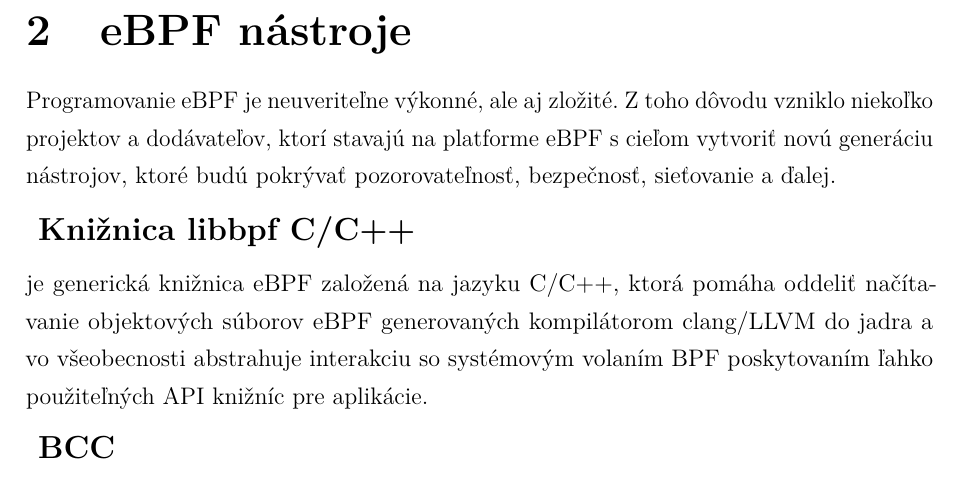
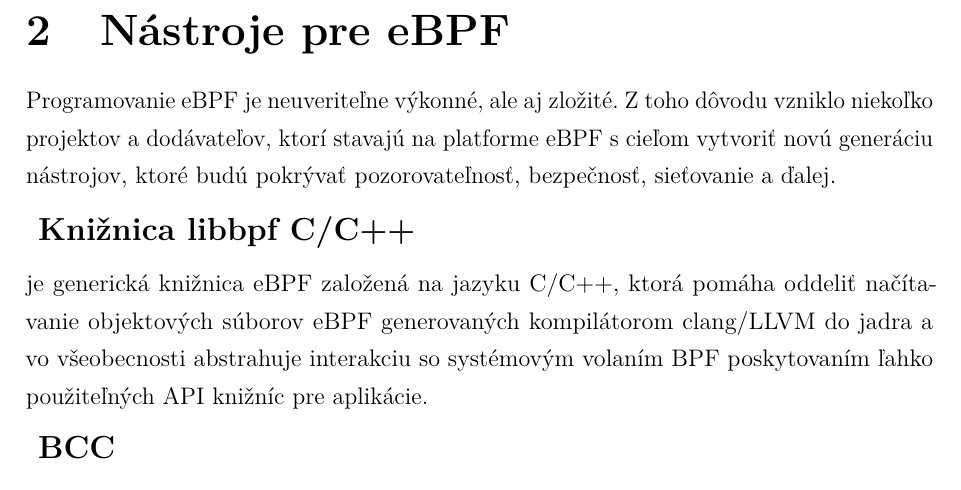
Before and after one commit to lks-g/bp1-ebpf, a LaTeX problem sheet (BP1_eBPF/example.tex, which reads BP1_eBPF/includes/core.tex): part of page 10 of 13, cut at the place of the change. Compiled offline with pdfLaTeX.

Commit message:
first commit

```diff
--- a/BP1_eBPF/includes/core.tex
+++ b/BP1_eBPF/includes/core.tex
@@ -56,7 +56,7 @@ Pri špekulácii môžu procesory nesprávne predpovedať vetvy a zanechať pozo
 Konštantné zaslepenie:
 Všetky konštanty v kóde sú zaslepené, aby sa zabránilo útokom JIT spraying.
 
-\section{eBPF nástroje}
+\section{Nástroje pre eBPF}
 Programovanie eBPF je neuveriteľne výkonné, ale aj zložité. Z toho dôvodu vzniklo niekoľko projektov a dodávateľov, ktorí stavajú na platforme eBPF s cieľom vytvoriť novú generáciu nástrojov, ktoré budú pokrývať pozorovateľnosť, bezpečnosť, sieťovanie a ďalej.
 
 \subsection*{Knižnica libbpf C/C++}
```
Also changed, not shown: BP1_eBPF/example.pdf, 5 other files.
